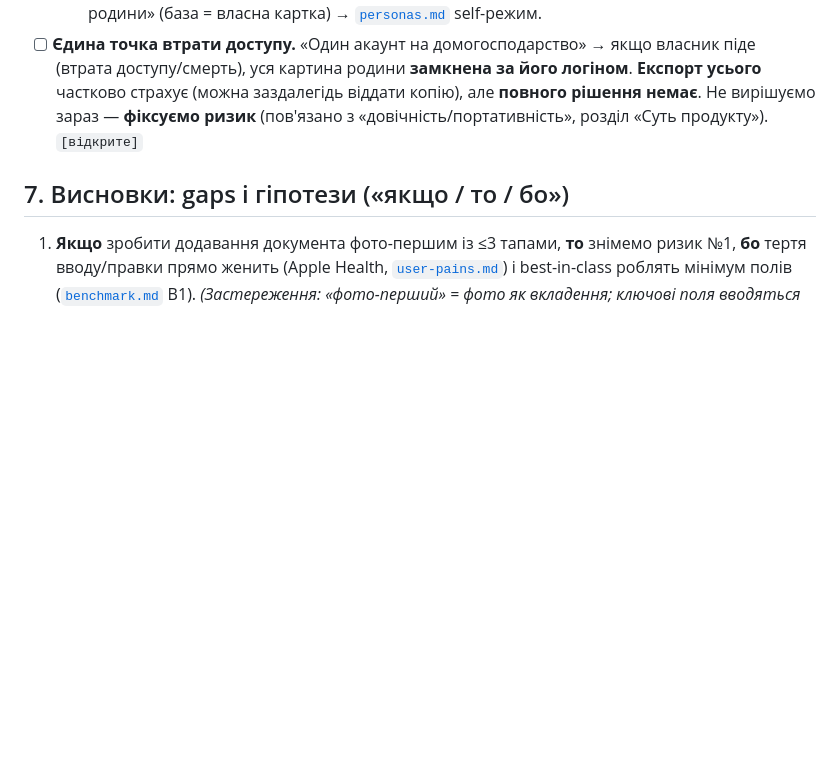
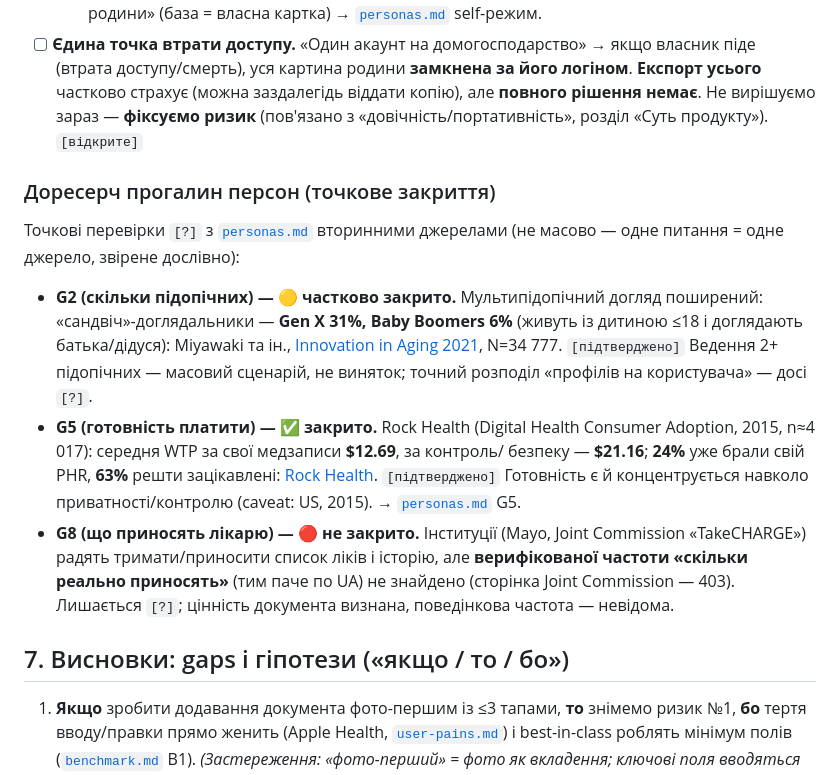
Before and after one commit to DShkiaruk/PetProject, a Markdown page: research/research.md, the part around the change. GitHub-like rendering; blank space fills up the shorter version.

```diff
--- a/research/research.md
+++ b/research/research.md
@@ -240,6 +240,27 @@ drill-down; **пошук — вторинний** (escape hatch, не основ
   копію), але **повного рішення немає**. Не вирішуємо зараз — **фіксуємо ризик**
   (пов'язано з «довічність/портативність», розділ «Суть продукту»). `[відкрите]`
 
+### Доресерч прогалин персон (точкове закриття)
+Точкові перевірки `[?]` з [`personas.md`](./personas.md) вторинними джерелами
+(не масово — одне питання = одне джерело, звірене дослівно):
+- **G2 (скільки підопічних) — 🟡 частково закрито.** Мультипідопічний догляд
+  поширений: «сандвіч»-доглядальники — **Gen X 31%, Baby Boomers 6%** (живуть із
+  дитиною ≤18 і доглядають батька/дідуся): Miyawaki та ін.,
+  [Innovation in Aging 2021](https://pmc.ncbi.nlm.nih.gov/articles/PMC8969312/),
+  N=34 777. `[підтверджено]` Ведення 2+ підопічних — масовий сценарій, не виняток;
+  точний розподіл «профілів на користувача» — досі `[?]`.
+- **G5 (готовність платити) — ✅ закрито.** Rock Health (Digital Health Consumer
+  Adoption, 2015, n≈4 017): середня WTP за свої медзаписи **$12.69**, за контроль/
+  безпеку — **$21.16**; **24%** уже брали свій PHR, **63%** решти зацікавлені:
+  [Rock Health](https://rockhealth.com/why-consumers-want-their-health-records/).
+  `[підтверджено]` Готовність є й концентрується навколо приватності/контролю
+  (caveat: US, 2015). → [`personas.md`](./personas.md) G5.
+- **G8 (що приносять лікарю) — 🔴 не закрито.** Інституції (Mayo, Joint Commission
+  «TakeCHARGE») радять тримати/приносити список ліків і історію, але
+  **верифікованої частоти «скільки реально приносять»** (тим паче по UA) не
+  знайдено (сторінка Joint Commission — 403). Лишається `[?]`; цінність документа
+  визнана, поведінкова частота — невідома.
+
 ## 7. Висновки: gaps і гіпотези («якщо / то / бо»)
 
 1. **Якщо** зробити додавання документа фото-першим із ≤3 тапами, **то** знімемо ризик №1, **бо** тертя вводу/правки прямо женить (Apple Health, [`user-pains.md`](./user-pains.md)) і best-in-class роблять мінімум полів ([`benchmark.md`](./benchmark.md) В1). *(Застереження: «фото-перший» = фото як вкладення; ключові поля вводяться вручну, без OCR/AI — це наша межа, не автозахоплення.)*
```
Also changed, not shown: research/personas.md (+22 -6 lines).
